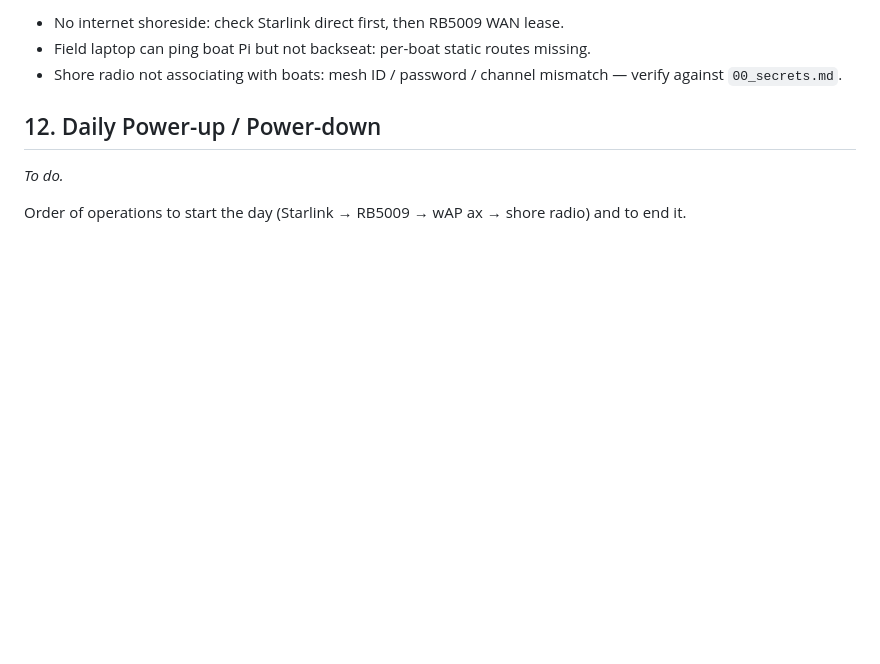
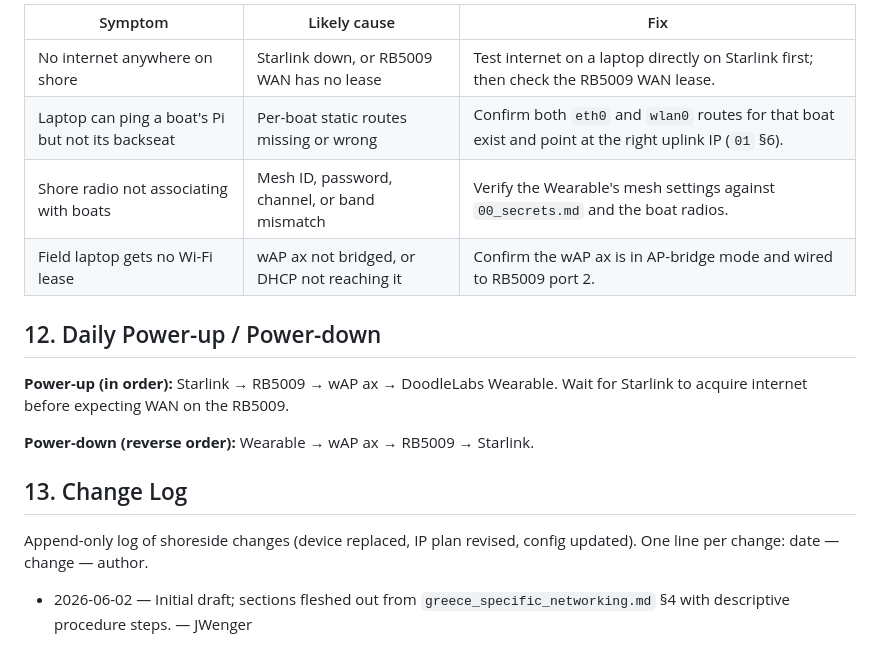
Before and after one commit to pavlab-mit/moos-ivp-greece, a Markdown page: documentation/02_shoreside_infrastructure.md, the part around one of its changes. Rendered like a GitHub page; blank space fills up the shorter version.

```diff
--- a/documentation/02_shoreside_infrastructure.md
+++ b/documentation/02_shoreside_infrastructure.md
@@ -156,13 +184,21 @@ _To do._
 
-- No internet shoreside: check Starlink direct first, then RB5009 WAN
-  lease.
-- Field laptop can ping boat Pi but not backseat: per-boat static routes
-  missing.
-- Shore radio not associating with boats: mesh ID / password / channel
-  mismatch — verify against `00_secrets.md`.
+| Symptom | Likely cause | Fix |
+|---|---|---|
+| No internet anywhere on shore | Starlink down, or RB5009 WAN has no lease | Test internet on a laptop directly on Starlink first; then check the RB5009 WAN lease. |
+| Laptop can ping a boat's Pi but not its backseat | Per-boat static routes missing or wrong | Confirm both `eth0` and `wlan0` routes for that boat exist and point at the right uplink IP (`01` §6). |
+| Shore radio not associating with boats | Mesh ID, password, channel, or band mismatch | Verify the Wearable's mesh settings against `00_secrets.md` and the boat radios. |
+| Field laptop gets no Wi-Fi lease | wAP ax not bridged, or DHCP not reaching it | Confirm the wAP ax is in AP-bridge mode and wired to RB5009 port 2. |
 
 ## 12. Daily Power-up / Power-down
-_To do._
 
-Order of operations to start the day (Starlink → RB5009 → wAP ax →
-shore radio) and to end it.
+**Power-up (in order):** Starlink → RB5009 → wAP ax → DoodleLabs Wearable.
+Wait for Starlink to acquire internet before expecting WAN on the RB5009.
+
+**Power-down (reverse order):** Wearable → wAP ax → RB5009 → Starlink.
+
+## 13. Change Log
+
+Append-only log of shoreside changes (device replaced, IP plan revised, config
+updated). One line per change: date — change — author.
+
+- 2026-06-02 — Initial draft; sections fleshed out from `greece_specific_networking.md` §4 with descriptive procedure steps. — JWenger
```
Also changed, not shown: other parts of documentation/02_shoreside_infrastructure.md (+111 -83 lines).
